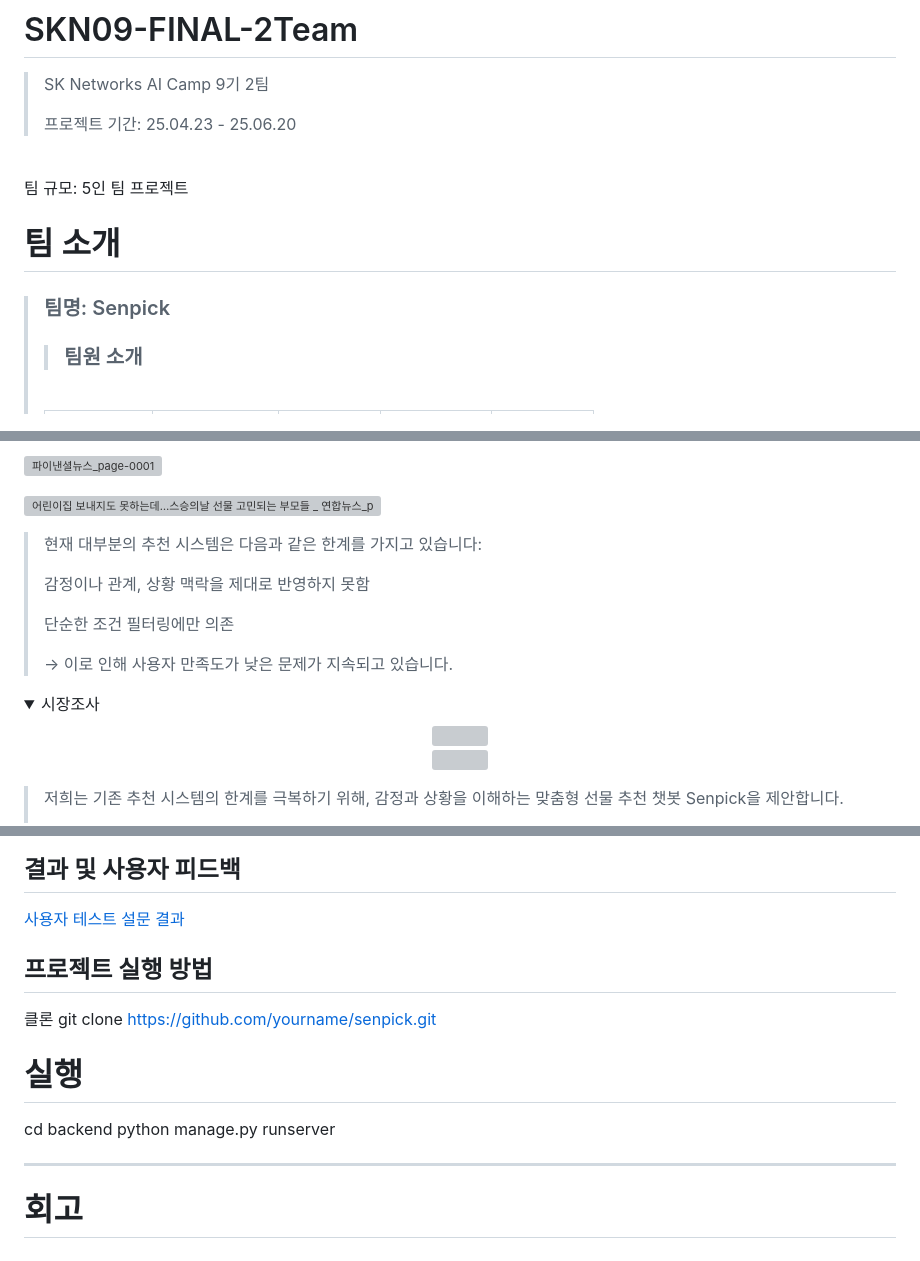
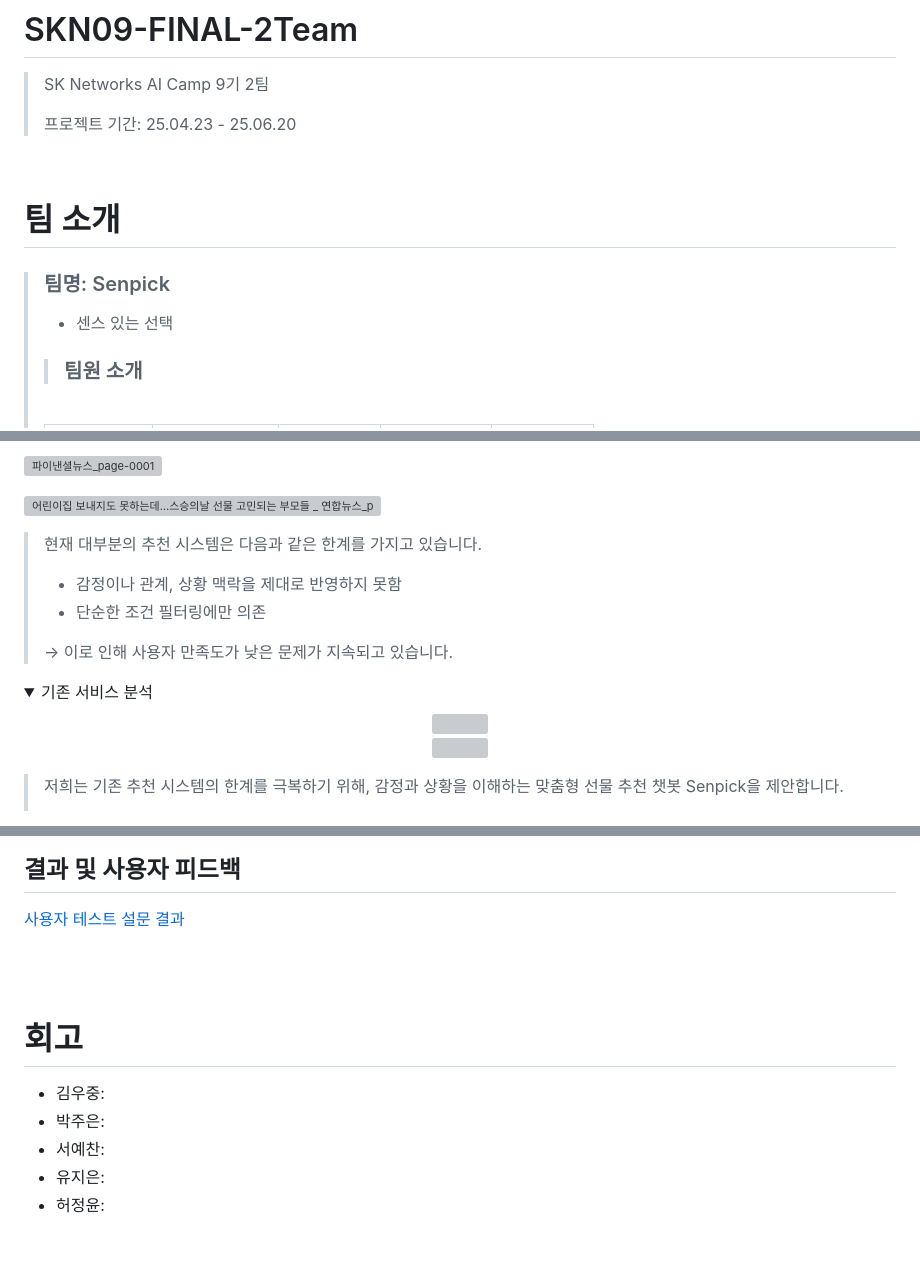
Before and after one commit to yujitaeng/SKN09-FINAL-2Team, a Markdown page: README.md, 3 parts joined by grey strips. Drawn GitHub-style; folded sections open; grey boxes are pictures that could not be loaded.

```diff
--- a/README.md
+++ b/README.md
@@ -3,11 +3,11 @@
 >
 > 프로젝트 기간: 25.04.23 - 25.06.20
 <br>
-팀 규모: 5인 팀 프로젝트
 
 #  팀 소개
 >
 >### 팀명: Senpick
+>- 센스 있는 선택
 >>### 팀원 소개
 ><table align=center>
 >  <tbody>
@@ -64,16 +64,14 @@
   </details>
 
 
->현재 대부분의 추천 시스템은 다음과 같은 한계를 가지고 있습니다:
->
->감정이나 관계, 상황 맥락을 제대로 반영하지 못함
->
->단순한 조건 필터링에만 의존
+>현재 대부분의 추천 시스템은 다음과 같은 한계를 가지고 있습니다.
+>- 감정이나 관계, 상황 맥락을 제대로 반영하지 못함
+>- 단순한 조건 필터링에만 의존
 >
 >→ 이로 인해 사용자 만족도가 낮은 문제가 지속되고 있습니다.
 >
 <details>
-<summary> 시장조사 </summary>
+<summary> 기존 서비스 분석 </summary>
 <p align="center"> <img src="https://github.com/user-attachments/assets/b975715c-e7d0-4217-b708-6df43a59093a" width="600"/><br/>
   <img src="https://github.com/user-attachments/assets/214ceb47-7fdc-4d3c-bf7c-a2a0dce0c59d" width="600"/> </p>
 </details>
@@ -240,16 +271,12 @@
 ## 결과 및 사용자 피드백
 [사용자 테스트 설문 결과](링크)
 
-## 프로젝트 실행 방법
- 클론
-git clone https://github.com/yourname/senpick.git
-
-# 실행
-cd backend
-python manage.py runserver
-
-
----
-
+<br>
+<br>
 
 # 회고
+- 김우중:
+- 박주은:
+- 서예찬:
+- 유지은:
+- 허정윤:
```
Also changed, not shown: other parts of README.md (+41 -8 lines).
